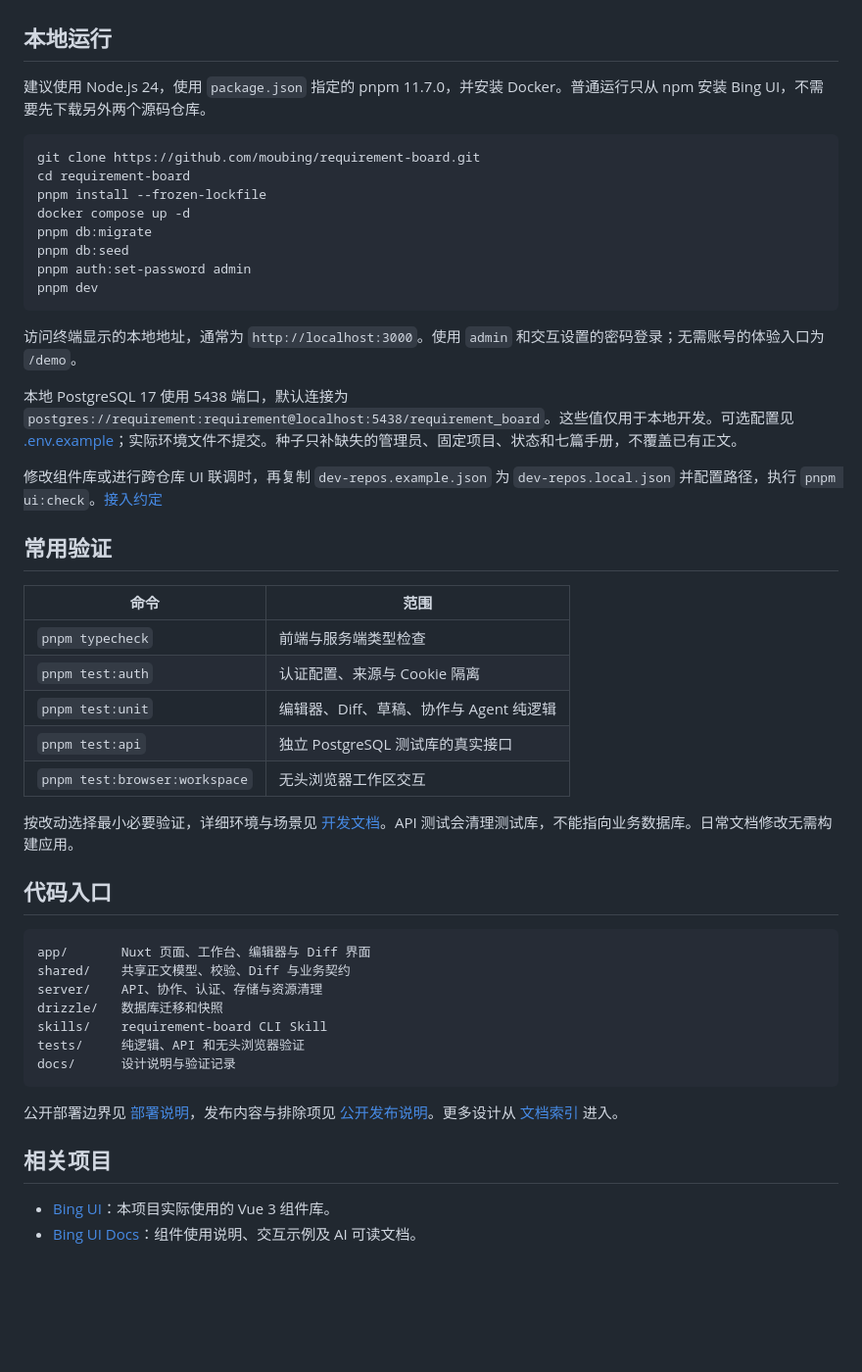
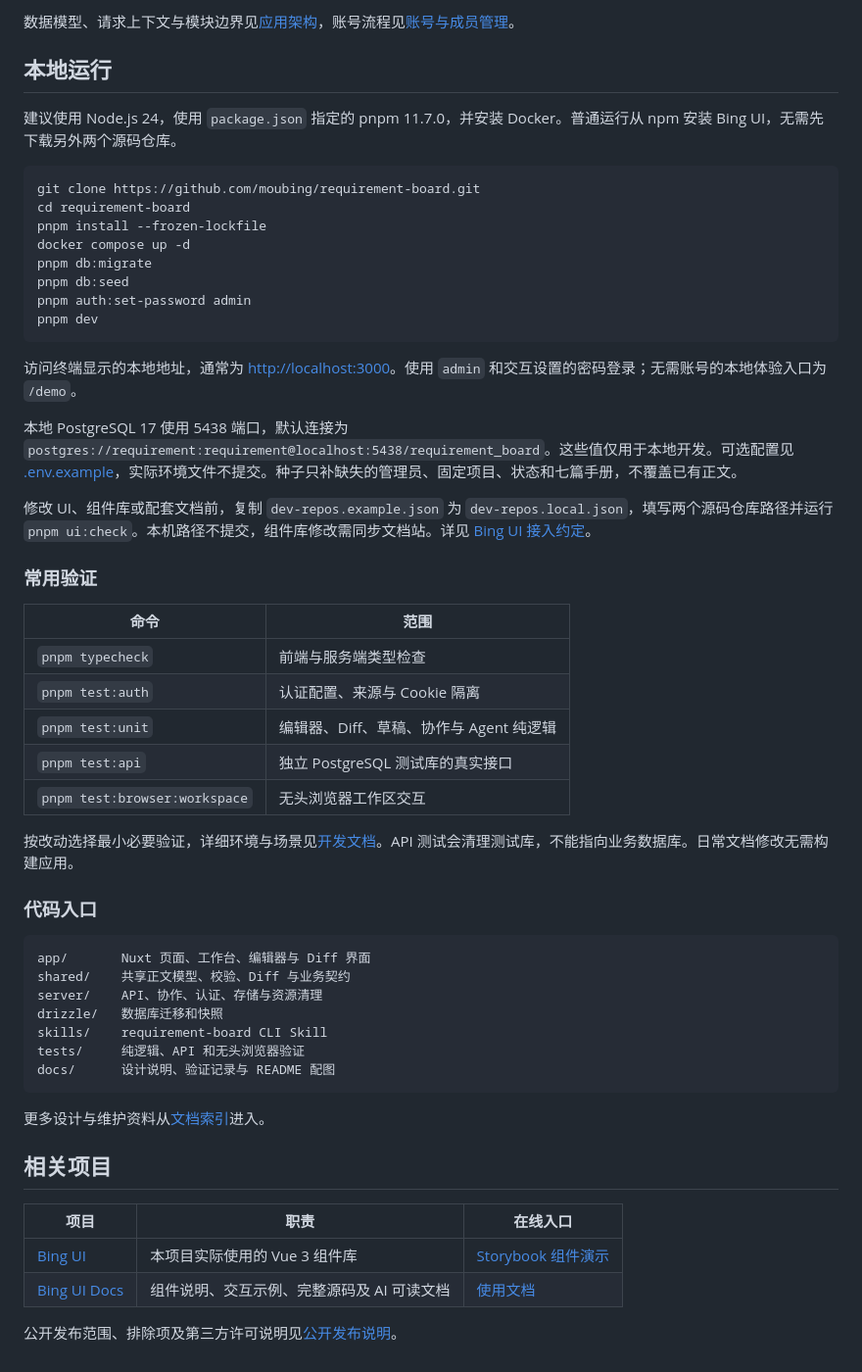
Before and after one commit to moubing/requirement-board, a Markdown page: README.md, the part around one of its changes. Shown at 98% size. GitHub-like rendering; blank space fills up the shorter version.

````diff
--- a/README.md
+++ b/README.md
@@ -42,7 +79,8 @@ Requirement Board 面向小团队，把需求、缺陷、说明和待办放进
+数据模型、请求上下文与模块边界见[应用架构](docs/architecture.md)，账号流程见[账号与成员管理](docs/accounts.md)。
 
 ## 本地运行
 
-建议使用 Node.js 24，使用 `package.json` 指定的 pnpm 11.7.0，并安装 Docker。普通运行只从 npm 安装 Bing UI，不需要先下载另外两个源码仓库。
+建议使用 Node.js 24，使用 `package.json` 指定的 pnpm 11.7.0，并安装 Docker。普通运行从 npm 安装 Bing UI，无需先下载另外两个源码仓库。
 
 ```powershell
 git clone https://github.com/moubing/requirement-board.git
@@ -55,13 +93,13 @@ pnpm auth:set-password admin
 pnpm dev
 ```
 
-访问终端显示的本地地址，通常为 `http://localhost:3000`。使用 `admin` 和交互设置的密码登录；无需账号的体验入口为 `/demo`。
+访问终端显示的本地地址，通常为 [http://localhost:3000](http://localhost:3000)。使用 `admin` 和交互设置的密码登录；无需账号的本地体验入口为 `/demo`。
 
-本地 PostgreSQL 17 使用 5438 端口，默认连接为 `postgres://requirement:requirement@localhost:5438/requirement_board`。这些值仅用于本地开发。可选配置见 [.env.example](.env.example)；实际环境文件不提交。种子只补缺失的管理员、固定项目、状态和七篇手册，不覆盖已有正文。
+本地 PostgreSQL 17 使用 5438 端口，默认连接为 `postgres://requirement:requirement@localhost:5438/requirement_board`。这些值仅用于本地开发。可选配置见 [.env.example](.env.example)，实际环境文件不提交。种子只补缺失的管理员、固定项目、状态和七篇手册，不覆盖已有正文。
 
-修改组件库或进行跨仓库 UI 联调时，再复制 `dev-repos.example.json` 为 `dev-repos.local.json` 并配置路径，执行 `pnpm ui:check`。[接入约定](docs/bing-ui.md)
+修改 UI、组件库或配套文档前，复制 `dev-repos.example.json` 为 `dev-repos.local.json`，填写两个源码仓库路径并运行 `pnpm ui:check`。本机路径不提交，组件库修改需同步文档站。详见 [Bing UI 接入约定](docs/bing-ui.md)。
 
-## 常用验证
+### 常用验证
 
 | 命令 | 范围 |
 | --- | --- |
@@ -71,9 +109,9 @@ pnpm dev
 | `pnpm test:api` | 独立 PostgreSQL 测试库的真实接口 |
 | `pnpm test:browser:workspace` | 无头浏览器工作区交互 |
 
-按改动选择最小必要验证，详细环境与场景见 [开发文档](docs/development.md)。API 测试会清理测试库，不能指向业务数据库。日常文档修改无需构建应用。
+按改动选择最小必要验证，详细环境与场景见[开发文档](docs/development.md)。API 测试会清理测试库，不能指向业务数据库。日常文档修改无需构建应用。
 
-## 代码入口
+### 代码入口
 
 ```text
 app/       Nuxt 页面、工作台、编辑器与 Diff 界面
@@ -82,12 +120,16 @@ server/    API、协作、认证、存储与资源清理
 drizzle/   数据库迁移和快照
 skills/    requirement-board CLI Skill
 tests/     纯逻辑、API 和无头浏览器验证
-docs/      设计说明与验证记录
+docs/      设计说明、验证记录与 README 配图
 ```
 
-公开部署边界见 [部署说明](deploy/README.md)，发布内容与排除项见 [公开发布说明](docs/publication.md)。更多设计从 [文档索引](docs/README.md) 进入。
+更多设计与维护资料从[文档索引](docs/README.md)进入。
 
 ## 相关项目
 
-- [Bing UI](https://github.com/moubing/bing-ui)：本项目实际使用的 Vue 3 组件库。
-- [Bing UI Docs](https://github.com/moubing/bing-ui-docs)：组件使用说明、交互示例及 AI 可读文档。
+| 项目 | 职责 | 在线入口 |
+| --- | --- | --- |
+| [Bing UI](https://github.com/moubing/bing-ui) | 本项目实际使用的 Vue 3 组件库 | [Storybook 组件演示](https://101.35.217.21:6007/?path=/docs/components-binganimatedtext--docs) |
+| [Bing UI Docs](https://github.com/moubing/bing-ui-docs) | 组件说明、交互示例、完整源码及 AI 可读文档 | [使用文档](https://101.35.217.21:6008/docs) |
+
+公开发布范围、排除项及第三方许可说明见[公开发布说明](docs/publication.md)。
````
Also changed, not shown: other parts of README.md (+55 -18 lines), docs/images/ai-annotation-production.jpg (added), docs/images/diff-production.jpg (added), docs/images/editor-production.jpg (added), docs/images/selection-history-production.jpg (added), docs/images/workbench-production.png (added).
